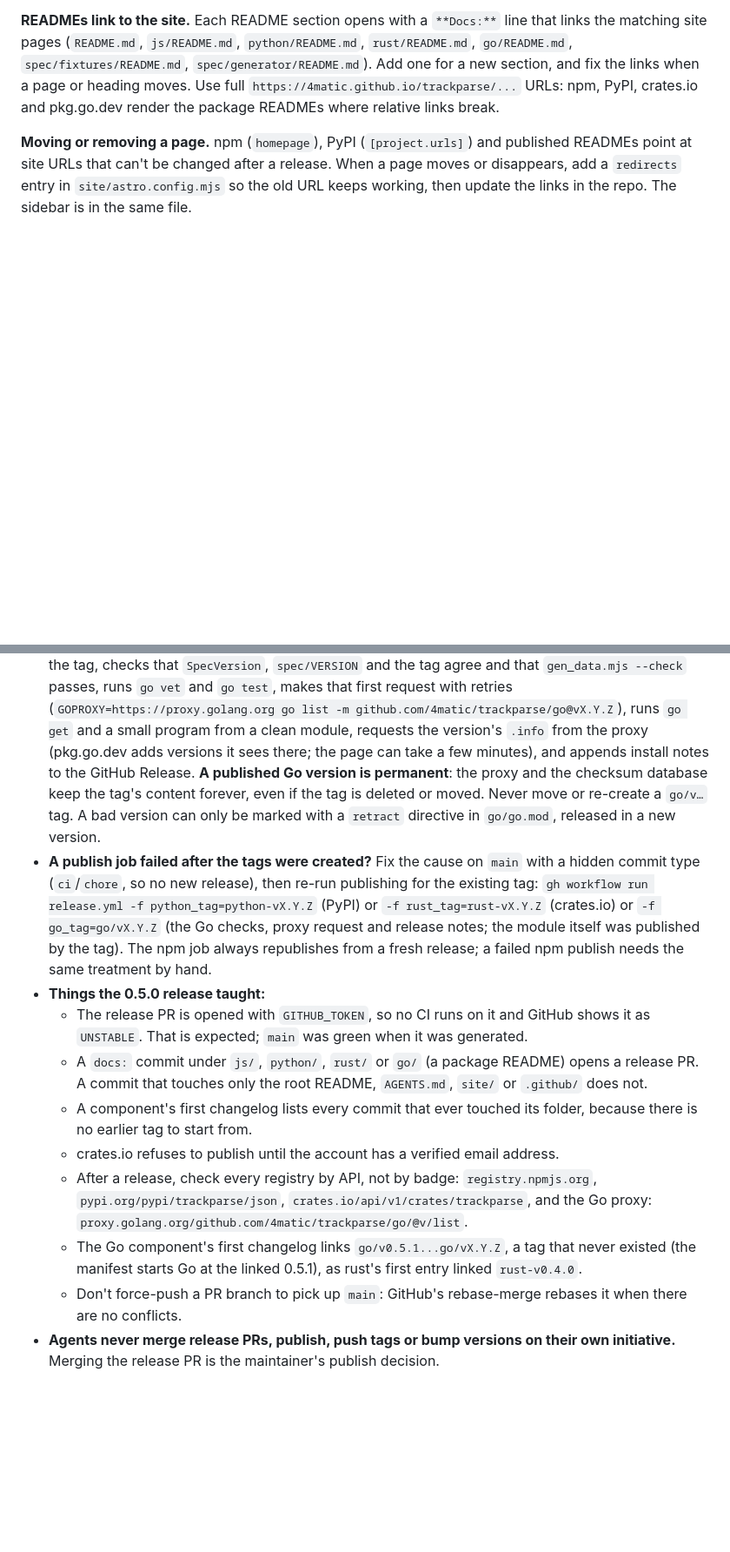
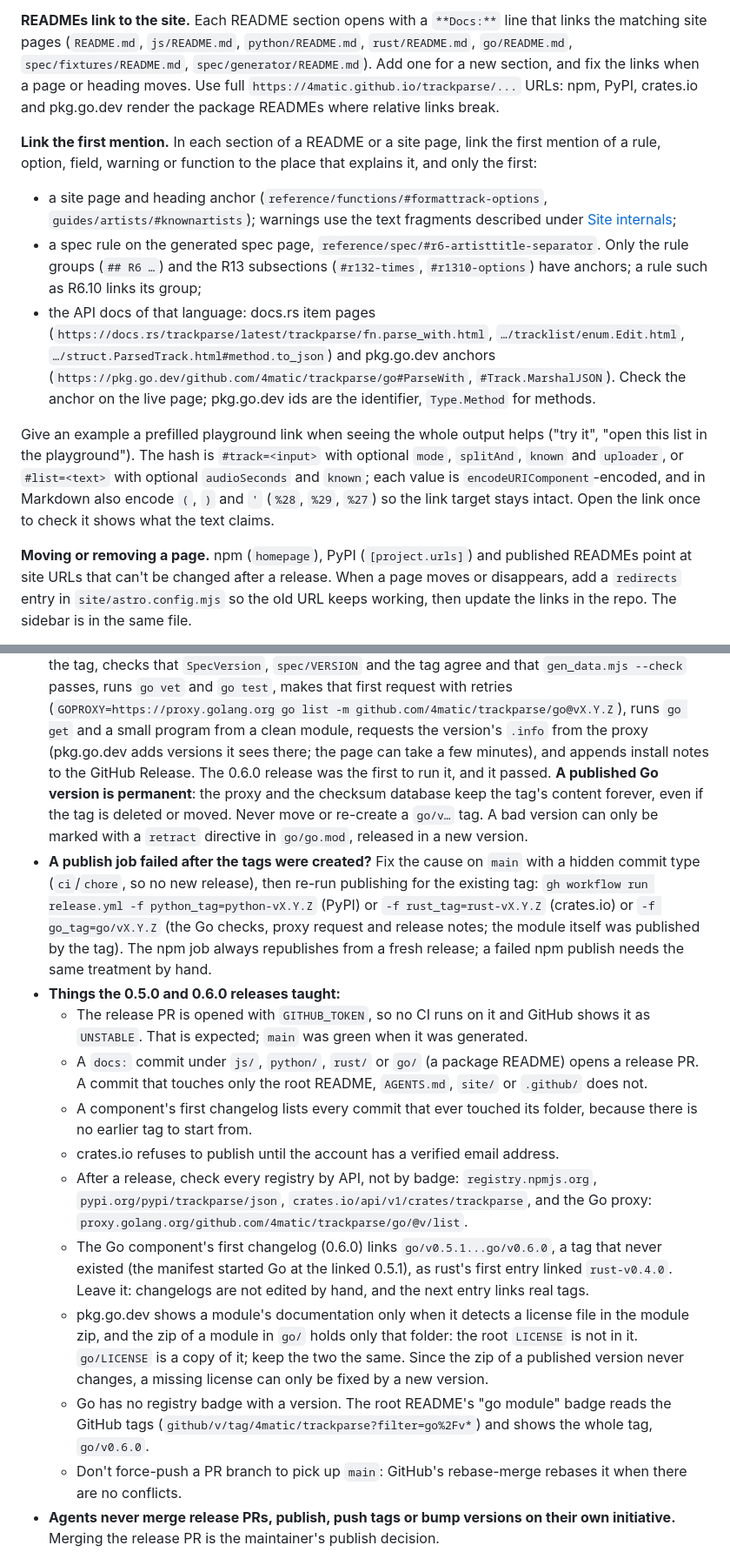
Before and after one commit to 4matic/trackparse, a Markdown page: AGENTS.md, 2 parts joined by grey strips. Shown at 87% size. GitHub-like rendering; blank space fills up the shorter version.

Commit message:
docs: AGENTS.md lists go/LICENSE and the 0.6.0 release lessons, and asks docs to link the first mention of a rule, option, field, warning or function and to give examples a playground link

```diff
--- a/AGENTS.md
+++ b/AGENTS.md
@@ -477,6 +479,27 @@ matching site pages (`README.md`, `js/README.md`, `python/README.md`, `rust/READ
 `go/README.md`, `spec/fixtures/README.md`, `spec/generator/README.md`). Add one for a new section, and fix the links
 when a page or heading moves. Use full `https://4matic.github.io/trackparse/...` URLs: npm, PyPI,
 crates.io and pkg.go.dev render the package READMEs where relative links break.
+
+**Link the first mention.** In each section of a README or a site page, link the first mention of
+a rule, option, field, warning or function to the place that explains it, and only the first:
+
+- a site page and heading anchor (`reference/functions/#formattrack-options`,
+  `guides/artists/#knownartists`); warnings use the text fragments described under
+  [Site internals](#site-internals-worth-knowing);
+- a spec rule on the generated spec page, `reference/spec/#r6-artisttitle-separator`. Only the
+  rule groups (`## R6 …`) and the R13 subsections (`#r132-times`, `#r1310-options`) have anchors;
+  a rule such as R6.10 links its group;
+- the API docs of that language: docs.rs item pages
+  (`https://docs.rs/trackparse/latest/trackparse/fn.parse_with.html`,
+  `…/tracklist/enum.Edit.html`, `…/struct.ParsedTrack.html#method.to_json`) and pkg.go.dev
+  anchors (`https://pkg.go.dev/github.com/4matic/trackparse/go#ParseWith`, `#Track.MarshalJSON`).
+  Check the anchor on the live page; pkg.go.dev ids are the identifier, `Type.Method` for methods.
+
+Give an example a prefilled playground link when seeing the whole output helps ("try it", "open
+this list in the playground"). The hash is `#track=<input>` with optional `mode`, `splitAnd`,
+`known` and `uploader`, or `#list=<text>` with optional `audioSeconds` and `known`; each value is
+`encodeURIComponent`-encoded, and in Markdown also encode `(`, `)` and `'` (`%28`, `%29`, `%27`)
+so the link target stays intact. Open the link once to check it shows what the text claims.
 
 **Moving or removing a page.** npm (`homepage`), PyPI (`[project.urls]`) and published READMEs point
 at site URLs that can't be changed after a release. When a page moves or disappears, add a
@@ -798,7 +821,7 @@ Version rules:
   retries (`GOPROXY=https://proxy.golang.org go list -m github.com/4matic/trackparse/go@vX.Y.Z`),
   runs `go get` and a small program from a clean module, requests the version's `.info` from the
   proxy (pkg.go.dev adds versions it sees there; the page can take a few minutes), and appends
-  install notes to the GitHub Release. **A published Go version is permanent**: the proxy and the
+  install notes to the GitHub Release. The 0.6.0 release was the first to run it, and it passed. **A published Go version is permanent**: the proxy and the
   checksum database keep the tag's content forever, even if the tag is deleted or moved. Never
   move or re-create a `go/v…` tag. A bad version can only be marked with a `retract` directive in
   `go/go.mod`, released in a new version.
@@ -808,7 +831,7 @@ Version rules:
   `-f rust_tag=rust-vX.Y.Z` (crates.io) or `-f go_tag=go/vX.Y.Z` (the Go checks, proxy request
   and release notes; the module itself was published by the tag). The npm job always republishes from a fresh release; a
   failed npm publish needs the same treatment by hand.
-- **Things the 0.5.0 release taught:**
+- **Things the 0.5.0 and 0.6.0 releases taught:**
   - The release PR is opened with `GITHUB_TOKEN`, so no CI runs on it and GitHub shows it as
     `UNSTABLE`. That is expected; `main` was green when it was generated.
   - A `docs:` commit under `js/`, `python/`, `rust/` or `go/` (a package README) opens a release PR. A
@@ -819,8 +842,15 @@ Version rules:
   - After a release, check every registry by API, not by badge: `registry.npmjs.org`,
     `pypi.org/pypi/trackparse/json`, `crates.io/api/v1/crates/trackparse`, and the Go proxy:
     `proxy.golang.org/github.com/4matic/trackparse/go/@v/list`.
-  - The Go component's first changelog links `go/v0.5.1...go/vX.Y.Z`, a tag that never existed
-    (the manifest starts Go at the linked 0.5.1), as rust's first entry linked `rust-v0.4.0`.
+  - The Go component's first changelog (0.6.0) links `go/v0.5.1...go/v0.6.0`, a tag that never
+    existed (the manifest started Go at the linked 0.5.1), as rust's first entry linked
+    `rust-v0.4.0`. Leave it: changelogs are not edited by hand, and the next entry links real tags.
+  - pkg.go.dev shows a module's documentation only when it detects a license file in the module
+    zip, and the zip of a module in `go/` holds only that folder: the root `LICENSE` is not in it.
+    `go/LICENSE` is a copy of it; keep the two the same. Since the zip of a published version
+    never changes, a missing license can only be fixed by a new version.
+  - Go has no registry badge with a version. The root README's "go module" badge reads the GitHub
+    tags (`github/v/tag/4matic/trackparse?filter=go%2Fv*`) and shows the whole tag, `go/v0.6.0`.
   - Don't force-push a PR branch to pick up `main`: GitHub's rebase-merge rebases it when there
     are no conflicts.
 - **Agents never merge release PRs, publish, push tags or bump versions on their own initiative.**
```
Also changed, not shown: other parts of AGENTS.md (+3 -1 lines).
